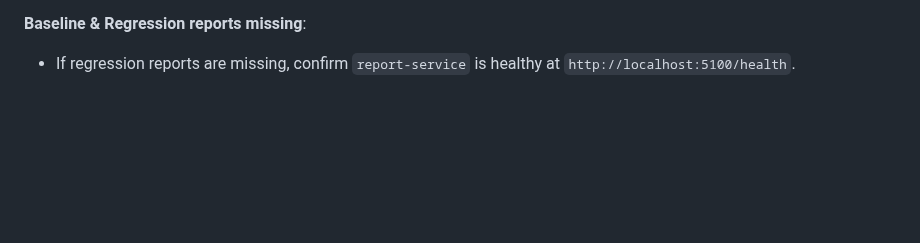
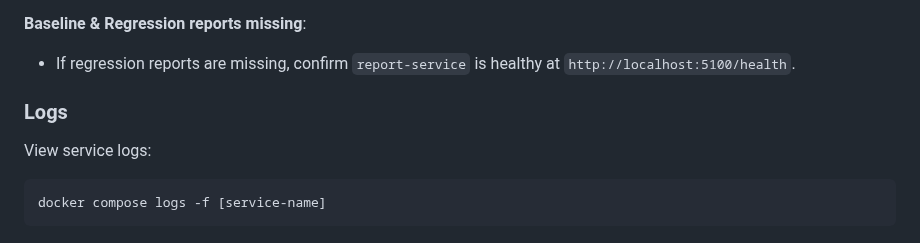
Before and after one commit to khalid-el-masnaoui/Performance-Observability-Automated-Regression-Detection-Pipeline, a Markdown page: README.md, the part around the change. GitHub-like rendering; blank space fills up the shorter version.

Commit message:
troubleshooting: logs

````diff
--- a/README.md
+++ b/README.md
@@ -302,3 +302,11 @@ docker exec -it prometheus-spx-redis-1 redis-cli KEYS "*"
 
 **Baseline & Regression reports missing**:
 - If regression reports are missing, confirm `report-service` is healthy at `http://localhost:5100/health`.
+
+
+### Logs
+
+View service logs:
+```bash
+docker compose logs -f [service-name]
+```
````
